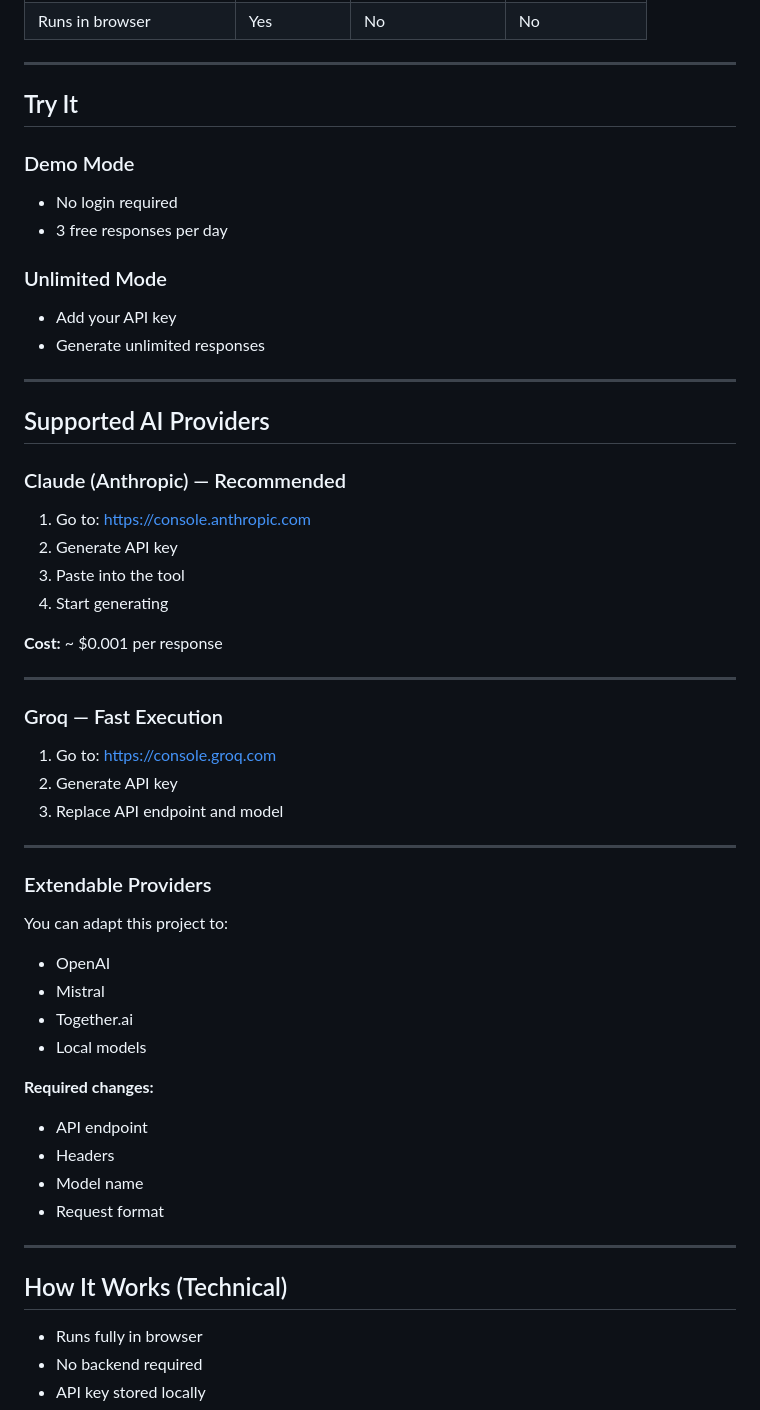
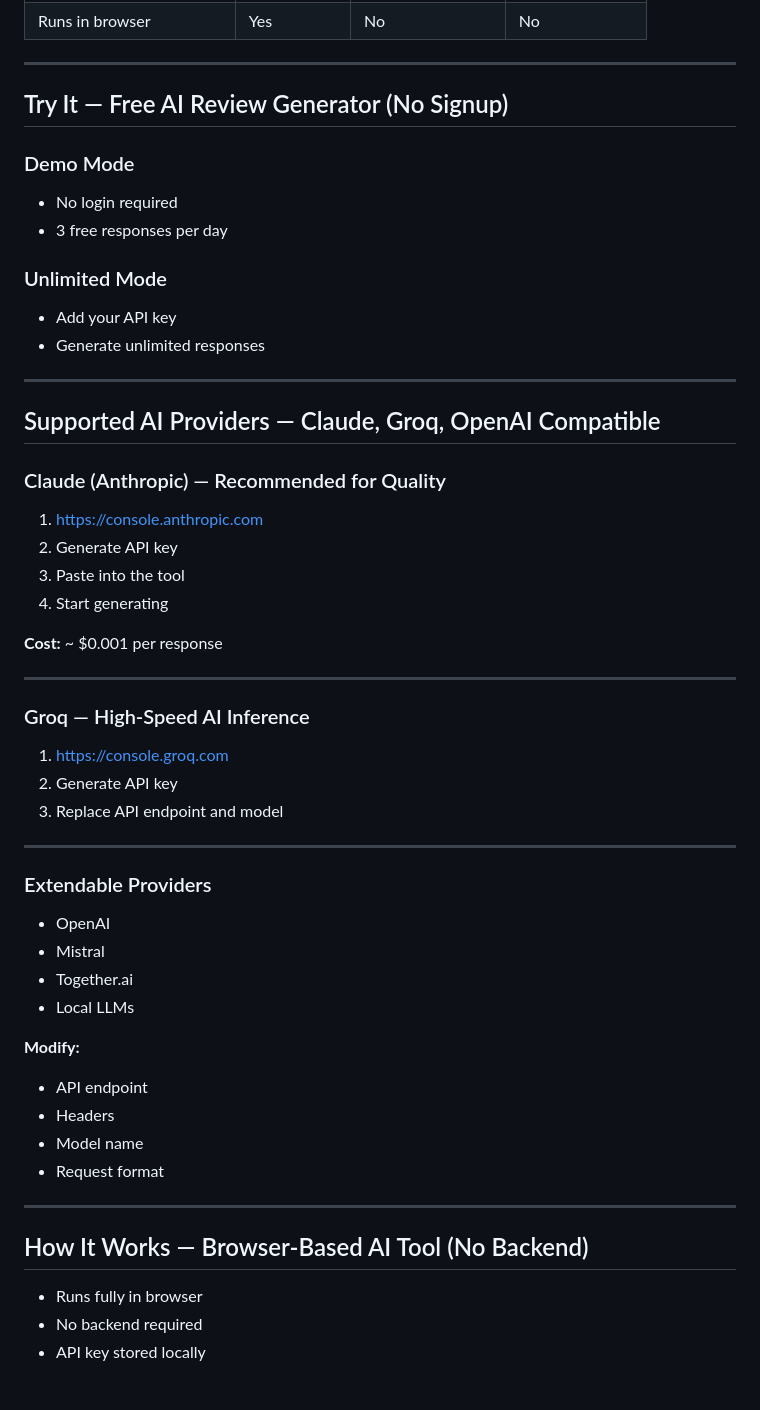
Before and after one commit to abduays/replygenius-ai-review-response, a Markdown page: README.md, the part around one of its changes. Drawn GitHub-style; blank space fills up the shorter version.

```diff
--- a/README.md
+++ b/README.md
@@ -105,7 +118,7 @@ No templates. No guesswork. No delay.
 
 ---
 
-## Try It
+## Try It — Free AI Review Generator (No Signup)
 
 ### Demo Mode
 - No login required
@@ -117,11 +130,11 @@ No templates. No guesswork. No delay.
 
 ---
 
-## Supported AI Providers
+## Supported AI Providers — Claude, Groq, OpenAI Compatible
 
-### Claude (Anthropic) — Recommended
+### Claude (Anthropic) — Recommended for Quality
 
-1. Go to: https://console.anthropic.com
+1. https://console.anthropic.com
 2. Generate API key
 3. Paste into the tool
 4. Start generating
@@ -130,9 +143,9 @@ No templates. No guesswork. No delay.
 
 ---
 
-### Groq — Fast Execution
+### Groq — High-Speed AI Inference
 
-1. Go to: https://console.groq.com
+1. https://console.groq.com
 2. Generate API key
 3. Replace API endpoint and model
 
@@ -140,14 +153,12 @@ No templates. No guesswork. No delay.
 
 ### Extendable Providers
 
-You can adapt this project to:
-
 - OpenAI
 - Mistral
 - Together.ai
-- Local models
+- Local LLMs
 
-**Required changes:**
+**Modify:**
 - API endpoint
 - Headers
 - Model name
@@ -155,7 +166,7 @@ You can adapt this project to:
 
 ---
 
-## How It Works (Technical)
+## How It Works — Browser-Based AI Tool (No Backend)
 
 - Runs fully in browser
 - No backend required
```
Also changed, not shown: other parts of README.md (+33 -20 lines).
